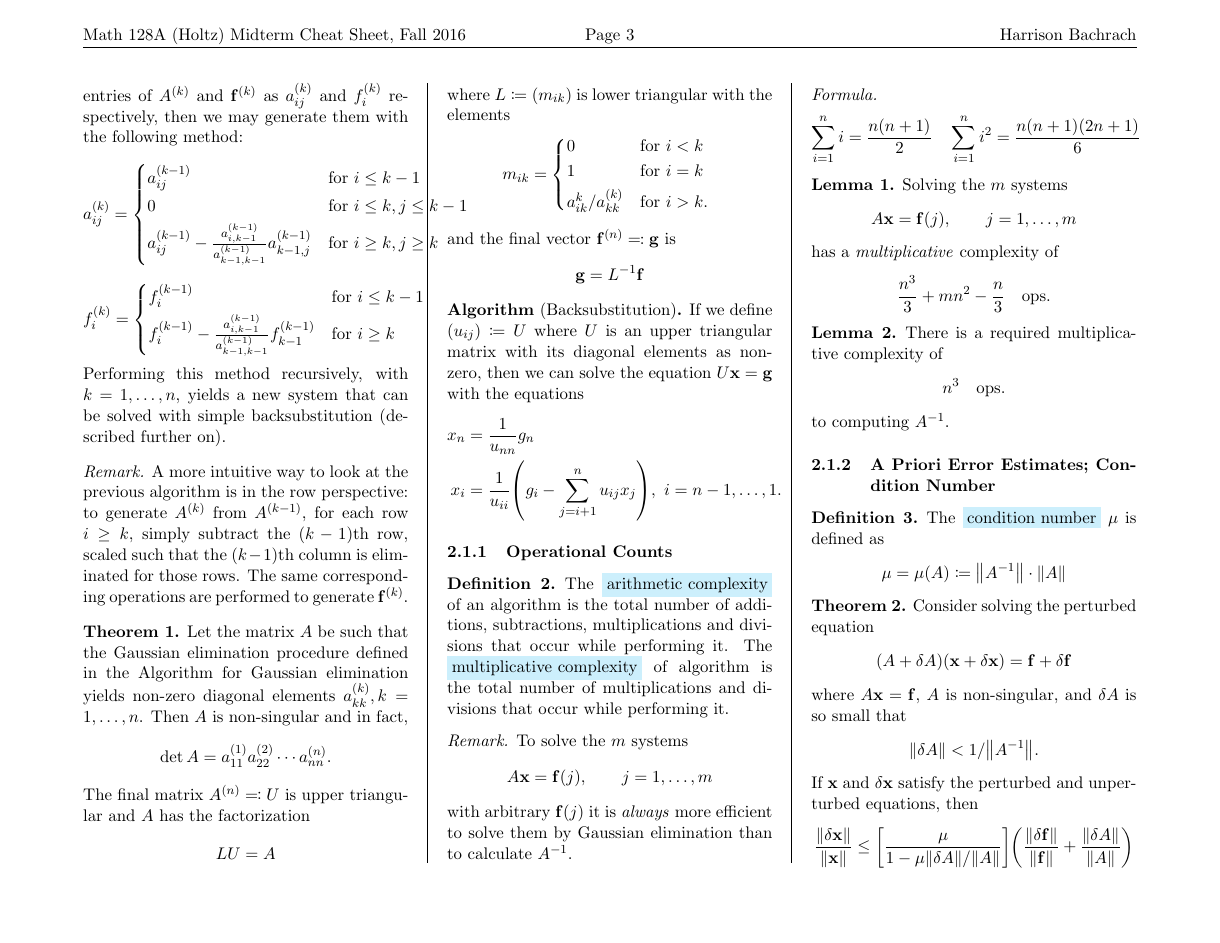
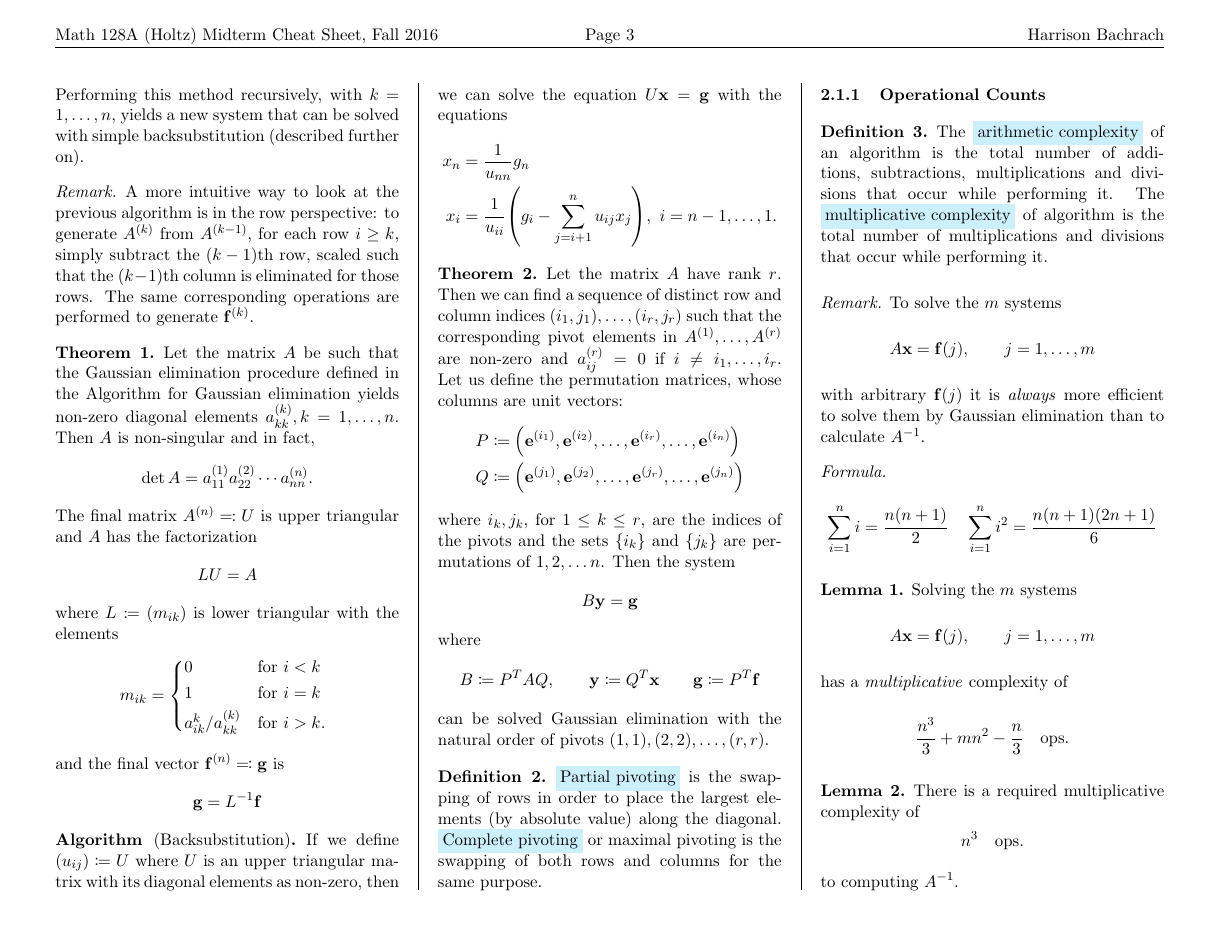
Before and after one commit to HarrisonB/study_guides, a LaTeX document (math128a_midterm_fall2016.tex): page 3 of 5. Compiled offline with pdfLaTeX.

Commit message:
Added pivoting information to math128a

```diff
--- a/math128a_midterm_fall2016.tex
+++ b/math128a_midterm_fall2016.tex
@@ -1,7 +1,7 @@
 \documentclass[11pt,letterpaper]{article}
 \usepackage[english]{babel}
 \usepackage[utf8]{inputenc}
-\usepackage[margin=.75in, landscape]{geometry}
+\usepackage[margin=.50in, top=.75in, landscape]{geometry}
 \usepackage{multicol}
 \setlength{\columnsep}{.35in}
 \setlength{\columnseprule}{.5pt}
@@ -408,6 +408,35 @@
 		x_i &= \frac{1}{u_{ii}}\pqty{g_i - \sum_{j = i + 1}^n u_{ij}x_j},~i = n-1, \ldots, 1.
 	\end{align*}
 \end{algorithm}
+\begin{theorem}
+	Let the matrix $A$ have rank $r$. Then we can find a sequence of distinct row
+	and column indices $(i_1, j_1), \ldots, (i_r, j_r)$ such that the
+	corresponding pivot elements in $A^{(1)}, \ldots, A^{(r)}$ are non-zero and
+	$a_{ij}^{(r)} = 0$ if $i \neq i_1, \ldots, i_r$. Let us define the
+	permutation matrices, whose columns are unit vectors:
+	\begin{align*}
+		P &\coloneqq \pqty{\vb{e}^{(i_1)}, \vb{e}^{(i_2)}, \ldots, \vb{e}^{(i_r)}, \ldots, \vb{e}^{(i_n)}} \\
+		Q &\coloneqq \pqty{\vb{e}^{(j_1)}, \vb{e}^{(j_2)}, \ldots, \vb{e}^{(j_r)}, \ldots, \vb{e}^{(j_n)}}
+	\end{align*}
+	where $i_k, j_k$, for $1 \leq k \leq r$, are the indices of the pivots
+	and the sets $\Bqty{i_k}$ and $\Bqty{j_k}$ are permutations of $1,2,\ldots n$.
+	Then the system
+	\[
+		B\vb{y} = \vb{g}
+	\]
+	where
+	\[
+		B \coloneqq P^T A Q, \qquad \vb{y} \coloneqq Q^T \vb{x} \qquad \vb{g} \coloneqq P^T \vb{f}
+	\]
+	can be solved Gaussian elimination with the natural order of pivots $(1,1),
+	(2,2), \ldots, (r,r)$.
+\end{theorem}
+\begin{definition}
+	\keyword{Partial pivoting} is the swapping of rows in order to place the
+	largest elements (by absolute value) along the diagonal. \keyword{Complete
+	pivoting} or maximal pivoting is the swapping of both rows and columns for
+	the same purpose.
+\end{definition}
 \subsubsection{Operational Counts}
 \begin{definition}
 The \keyword{arithmetic complexity} of an algorithm is the total number of
```
Also changed, not shown: math128a_midterm_fall2016.pdf, math128a_midterm_fall2016.tex (2 more changed lines).
